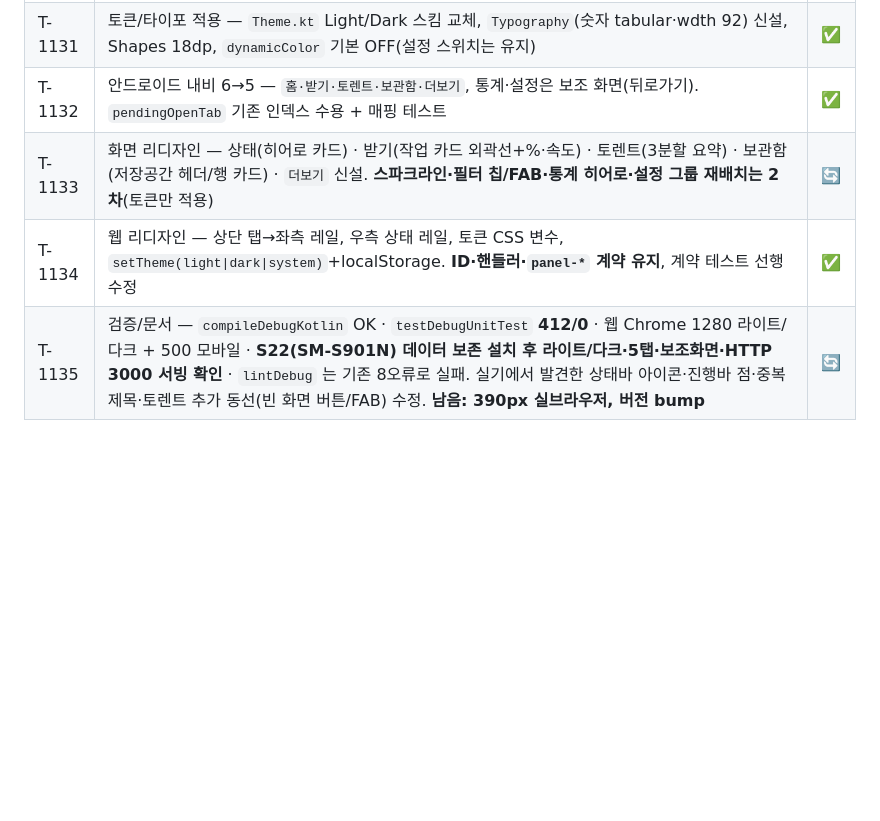
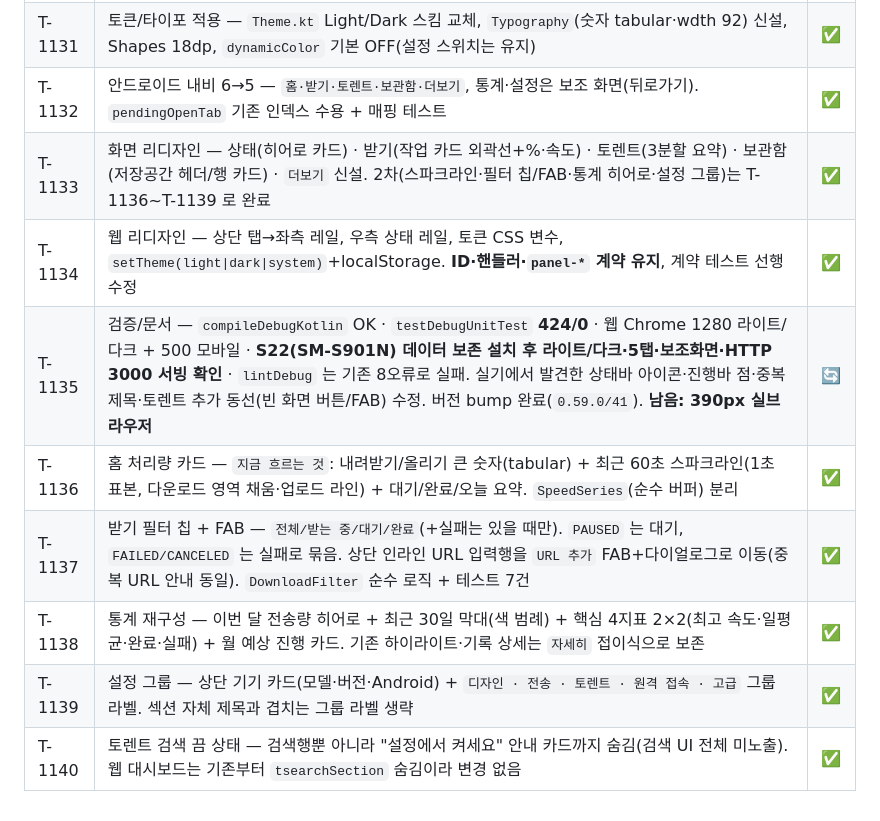
Before and after one commit to BoraSarang/DroidRelay, a Markdown page: docs/TODO.md, the part around the change. GitHub-like rendering; blank space fills up the shorter version.

```diff
--- a/docs/TODO.md
+++ b/docs/TODO.md
@@ -902,6 +902,11 @@ T-001~T-008 전부 완료 (커밋 7574486).
 | T-1130 | **목업 + 토큰 확정** — `android.html`(6화면×라이트/다크, 390×844) · `web.html`(데스크톱 라이트/다크 + 390 폭 + 토큰/타입 표) · `README.md`(토큰 표·구조 변경·제약). 시드 `#006B56`, 다크 primary `#62DCBE`, surface `#F6FBF7`/`#0E1513`. **사용자 확정**(딥 파인·5탭·라이트/다크·라인 아이콘) | ✅ |
 | T-1131 | 토큰/타이포 적용 — `Theme.kt` Light/Dark 스킴 교체, `Typography`(숫자 tabular·wdth 92) 신설, Shapes 18dp, `dynamicColor` 기본 OFF(설정 스위치는 유지) | ✅ |
 | T-1132 | 안드로이드 내비 6→5 — `홈·받기·토렌트·보관함·더보기`, 통계·설정은 보조 화면(뒤로가기). `pendingOpenTab` 기존 인덱스 수용 + 매핑 테스트 | ✅ |
-| T-1133 | 화면 리디자인 — 상태(히어로 카드) · 받기(작업 카드 외곽선+%·속도) · 토렌트(3분할 요약) · 보관함(저장공간 헤더/행 카드) · `더보기` 신설. **스파크라인·필터 칩/FAB·통계 히어로·설정 그룹 재배치는 2차**(토큰만 적용) | 🔄 |
+| T-1133 | 화면 리디자인 — 상태(히어로 카드) · 받기(작업 카드 외곽선+%·속도) · 토렌트(3분할 요약) · 보관함(저장공간 헤더/행 카드) · `더보기` 신설. 2차(스파크라인·필터 칩/FAB·통계 히어로·설정 그룹)는 T-1136~T-1139 로 완료 | ✅ |
 | T-1134 | 웹 리디자인 — 상단 탭→좌측 레일, 우측 상태 레일, 토큰 CSS 변수, `setTheme(light\|dark\|system)`+localStorage. **ID·핸들러·`panel-*` 계약 유지**, 계약 테스트 선행 수정 | ✅ |
-| T-1135 | 검증/문서 — `compileDebugKotlin` OK · `testDebugUnitTest` **412/0** · 웹 Chrome 1280 라이트/다크 + 500 모바일 · **S22(SM-S901N) 데이터 보존 설치 후 라이트/다크·5탭·보조화면·HTTP 3000 서빙 확인** · `lintDebug` 는 기존 8오류로 실패. 실기에서 발견한 상태바 아이콘·진행바 점·중복 제목·토렌트 추가 동선(빈 화면 버튼/FAB) 수정. **남음: 390px 실브라우저, 버전 bump** | 🔄 |
+| T-1135 | 검증/문서 — `compileDebugKotlin` OK · `testDebugUnitTest` **424/0** · 웹 Chrome 1280 라이트/다크 + 500 모바일 · **S22(SM-S901N) 데이터 보존 설치 후 라이트/다크·5탭·보조화면·HTTP 3000 서빙 확인** · `lintDebug` 는 기존 8오류로 실패. 실기에서 발견한 상태바 아이콘·진행바 점·중복 제목·토렌트 추가 동선(빈 화면 버튼/FAB) 수정. 버전 bump 완료(`0.59.0/41`). **남음: 390px 실브라우저** | 🔄 |
+| T-1136 | 홈 처리량 카드 — `지금 흐르는 것`: 내려받기/올리기 큰 숫자(tabular) + 최근 60초 스파크라인(1초 표본, 다운로드 영역 채움·업로드 라인) + 대기/완료/오늘 요약. `SpeedSeries`(순수 버퍼) 분리 | ✅ |
+| T-1137 | 받기 필터 칩 + FAB — `전체/받는 중/대기/완료`(+실패는 있을 때만). `PAUSED` 는 대기, `FAILED/CANCELED` 는 실패로 묶음. 상단 인라인 URL 입력행을 `URL 추가` FAB+다이얼로그로 이동(중복 URL 안내 동일). `DownloadFilter` 순수 로직 + 테스트 7건 | ✅ |
+| T-1138 | 통계 재구성 — 이번 달 전송량 히어로 + 최근 30일 막대(색 범례) + 핵심 4지표 2×2(최고 속도·일평균·완료·실패) + 월 예상 진행 카드. 기존 하이라이트·기록 상세는 `자세히` 접이식으로 보존 | ✅ |
+| T-1139 | 설정 그룹 — 상단 기기 카드(모델·버전·Android) + `디자인 · 전송 · 토렌트 · 원격 접속 · 고급` 그룹 라벨. 섹션 자체 제목과 겹치는 그룹 라벨 생략 | ✅ |
+| T-1140 | 토렌트 검색 끔 상태 — 검색행뿐 아니라 "설정에서 켜세요" 안내 카드까지 숨김(검색 UI 전체 미노출). 웹 대시보드는 기존부터 `tsearchSection` 숨김이라 변경 없음 | ✅ |
```
Also changed, not shown: docs/CHANGELOG.md (+26 -5 lines).
